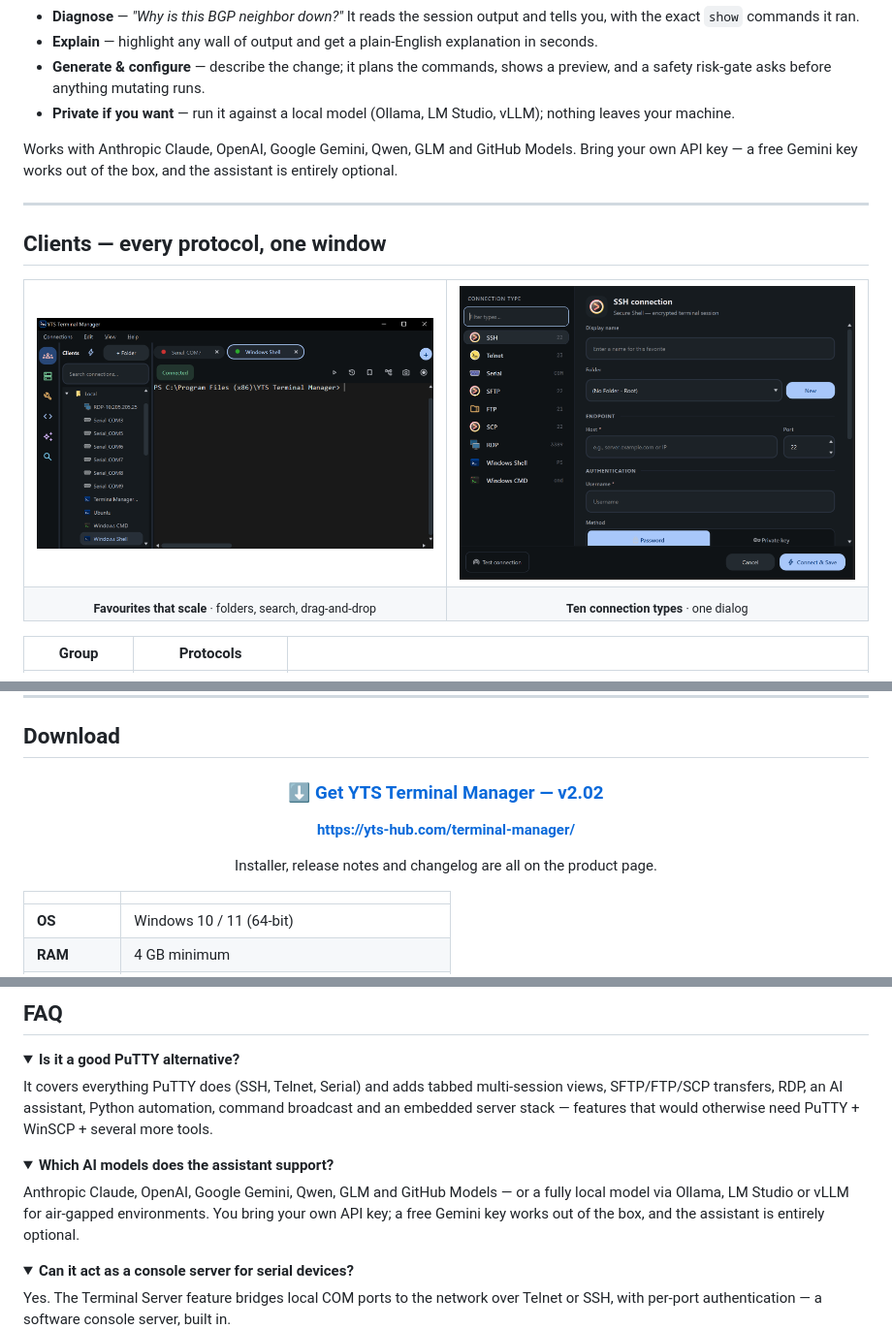
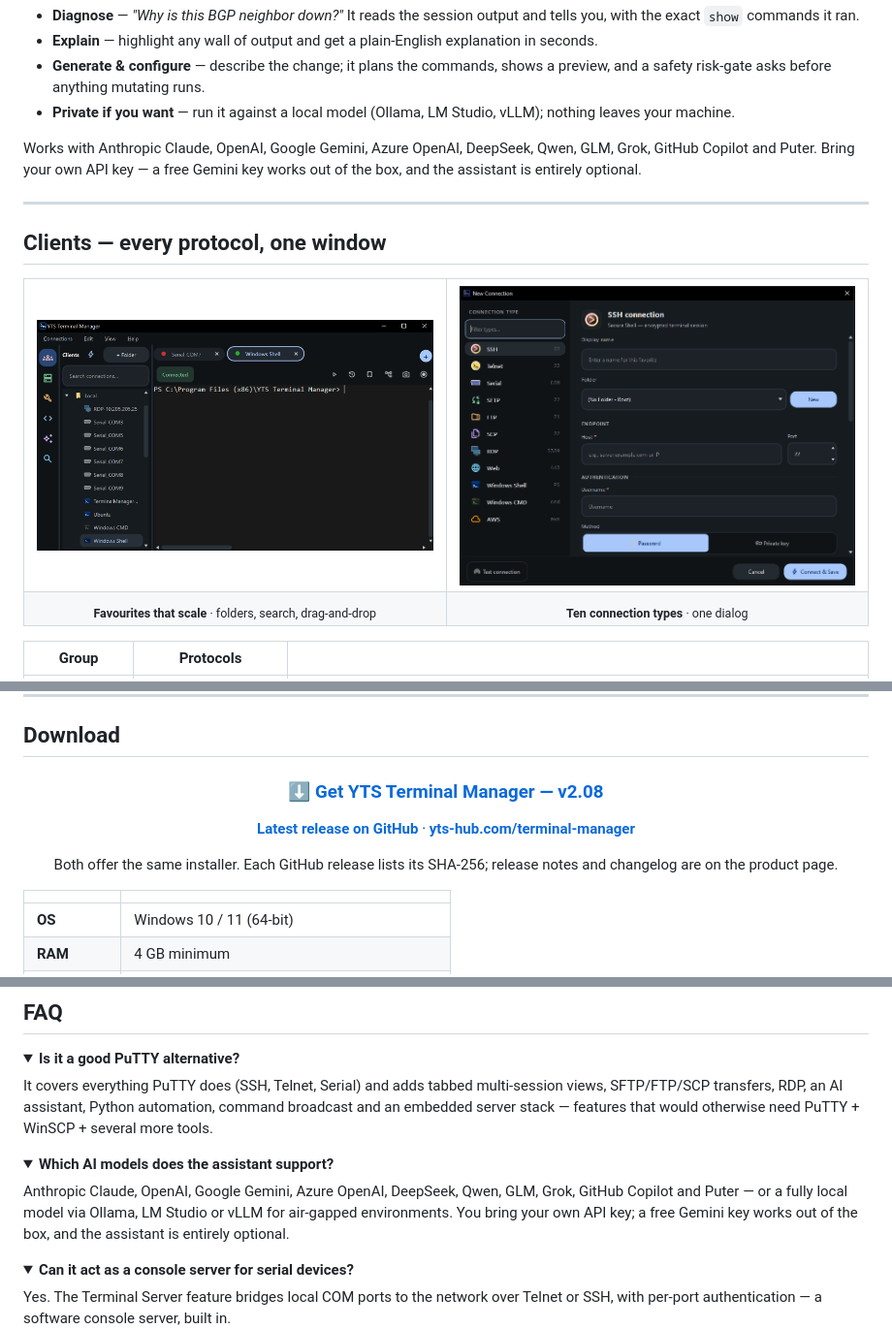
Before and after one commit to YTS-HUB/yts-terminal-manager, a Markdown page: README.md, 3 parts joined by grey strips. Shown at 97% size. GitHub-like rendering; pictures changed too: screenshots/terminal-new-connection.png; folded sections open.

Commit message:
README: v2.08, download from the GitHub release
The download section pointed at v2.02. It now names v2.08 and links the
latest GitHub release, which carries the installer and its SHA-256, next
to the product page. Also lists the current AI providers and refreshes
the New Connection screenshot (Web and AWS types).

Co-Authored-By: Claude Opus 5.5 <noreply@anthropic.com>

```diff
--- a/README.md
+++ b/README.md
@@ -70,7 +71,8 @@ Paste nothing. Switch nowhere.
 * **Private if you want** — run it against a local model (Ollama, LM Studio, vLLM); nothing leaves
   your machine.
 
-Works with Anthropic Claude, OpenAI, Google Gemini, Qwen, GLM and GitHub Models. Bring your own API
+Works with Anthropic Claude, OpenAI, Google Gemini, Azure OpenAI, DeepSeek, Qwen, GLM, Grok,
+GitHub Copilot and Puter. Bring your own API
 key — a free Gemini key works out of the box, and the assistant is entirely optional.
 
 ---
@@ -258,11 +260,13 @@ trademarks of their respective owners.</sub>
 
 <div align="center">
 
-### [⬇ Get YTS Terminal Manager — v2.02](https://yts-hub.com/terminal-manager/)
+### [⬇ Get YTS Terminal Manager — v2.08](https://github.com/YTS-HUB/yts-terminal-manager/releases/latest)
 
-**https://yts-hub.com/terminal-manager/**
+**[Latest release on GitHub](https://github.com/YTS-HUB/yts-terminal-manager/releases/latest)** ·
+**[yts-hub.com/terminal-manager](https://yts-hub.com/terminal-manager/)**
 
-Installer, release notes and changelog are all on the product page.
+Both offer the same installer. Each GitHub release lists its SHA-256; release notes and changelog
+are on the product page.
 
 </div>
 
@@ -289,8 +293,8 @@ server stack — features that would otherwise need PuTTY + WinSCP + several mor
 <details>
 <summary><b>Which AI models does the assistant support?</b></summary>
 
-Anthropic Claude, OpenAI, Google Gemini, Qwen, GLM and GitHub Models — or a fully local model via
-Ollama, LM Studio or vLLM for air-gapped environments. You bring your own API key; a free Gemini key
+Anthropic Claude, OpenAI, Google Gemini, Azure OpenAI, DeepSeek, Qwen, GLM, Grok, GitHub Copilot
+and Puter — or a fully local model via Ollama, LM Studio or vLLM for air-gapped environments. You bring your own API key; a free Gemini key
 works out of the box, and the assistant is entirely optional.
 </details>
 
```
Also changed, not shown: other parts of README.md (+5 -4 lines).
